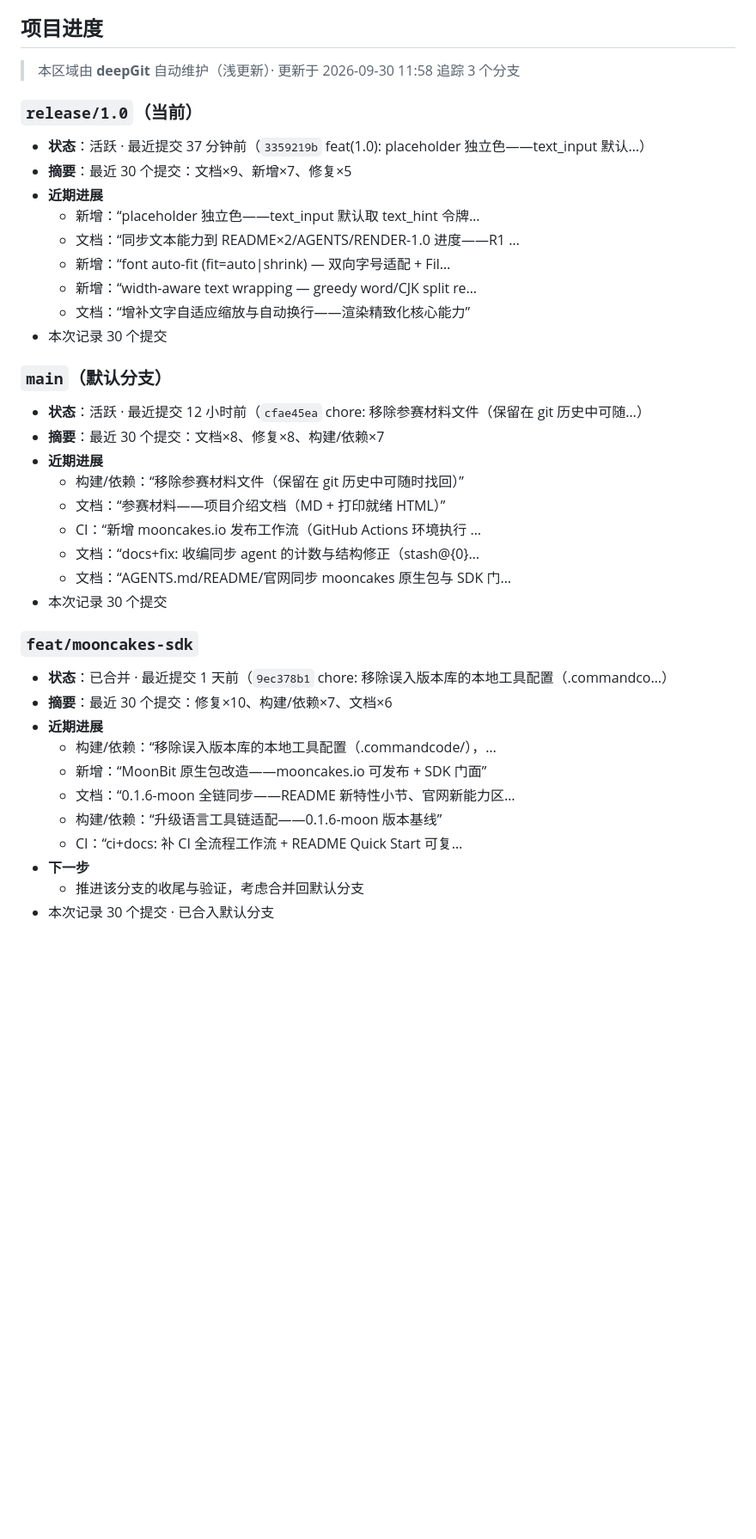
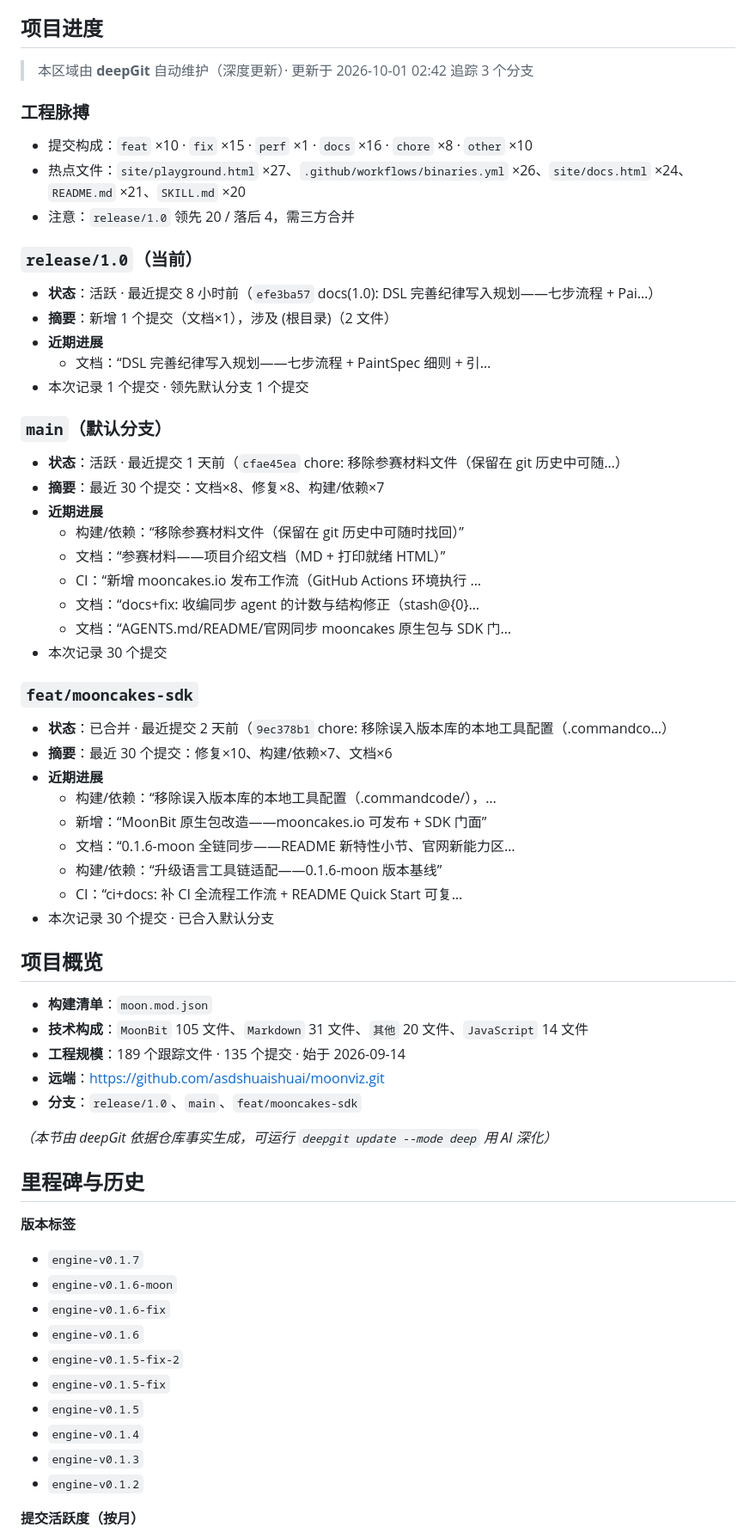
Before and after one commit to asdshuaishuai/moonviz, a Markdown page: README.md, the part around one of its changes. Shown at 86% size. GitHub-like rendering; blank space fills up the shorter version.

Commit message:
docs(1.0): 收编 deepGit 进度块深更新（工程脉搏 + 项目概览）

```diff
--- a/README.md
+++ b/README.md
@@ -723,24 +723,26 @@ MoonBit evolves fast; minor versions carry real behavioral risk. Four layers of
 <!-- deepgit:begin progress -->
 ## 项目进度
 
-> 本区域由 **deepGit** 自动维护（浅更新）· 更新于 2026-09-30 11:58
+> 本区域由 **deepGit** 自动维护（深度更新）· 更新于 2026-10-01 02:42
 > 追踪 3 个分支
+
+### 工程脉搏
+
+- 提交构成：`feat` ×10 · `fix` ×15 · `perf` ×1 · `docs` ×16 · `chore` ×8 · `other` ×10
+- 热点文件：`site/playground.html` ×27、`.github/workflows/binaries.yml` ×26、`site/docs.html` ×24、`README.md` ×21、`SKILL.md` ×20
+- 注意：`release/1.0` 领先 20 / 落后 4，需三方合并
 
 ### `release/1.0`（当前）
 
-- **状态**：活跃 · 最近提交 37 分钟前（`3359219b` feat(1.0): placeholder 独立色——text_input 默认…）
-- **摘要**：最近 30 个提交：文档×9、新增×7、修复×5
+- **状态**：活跃 · 最近提交 8 小时前（`efe3ba57` docs(1.0): DSL 完善纪律写入规划——七步流程 + Pai…）
+- **摘要**：新增 1 个提交（文档×1），涉及 (根目录)（2 文件）
 - **近期进展**
-  - 新增：“placeholder 独立色——text_input 默认取 text_hint 令牌…
-  - 文档：“同步文本能力到 README×2/AGENTS/RENDER-1.0 进度——R1 …
-  - 新增：“font auto-fit (fit=auto|shrink) — 双向字号适配 + Fil…
-  - 新增：“width-aware text wrapping — greedy word/CJK split re…
-  - 文档：“增补文字自适应缩放与自动换行——渲染精致化核心能力”
-- 本次记录 30 个提交
+  - 文档：“DSL 完善纪律写入规划——七步流程 + PaintSpec 细则 + 引…
+- 本次记录 1 个提交 · 领先默认分支 1 个提交
 
 ### `main`（默认分支）
 
-- **状态**：活跃 · 最近提交 12 小时前（`cfae45ea` chore: 移除参赛材料文件（保留在 git 历史中可随…）
+- **状态**：活跃 · 最近提交 1 天前（`cfae45ea` chore: 移除参赛材料文件（保留在 git 历史中可随…）
 - **摘要**：最近 30 个提交：文档×8、修复×8、构建/依赖×7
 - **近期进展**
   - 构建/依赖：“移除参赛材料文件（保留在 git 历史中可随时找回）”
@@ -752,7 +754,7 @@ MoonBit evolves fast; minor versions carry real behavioral risk. Four layers of
 
 ### `feat/mooncakes-sdk`
 
-- **状态**：已合并 · 最近提交 1 天前（`9ec378b1` chore: 移除误入版本库的本地工具配置（.commandco…）
+- **状态**：已合并 · 最近提交 2 天前（`9ec378b1` chore: 移除误入版本库的本地工具配置（.commandco…）
 - **摘要**：最近 30 个提交：修复×10、构建/依赖×7、文档×6
 - **近期进展**
   - 构建/依赖：“移除误入版本库的本地工具配置（.commandcode/），…
@@ -760,7 +762,35 @@ MoonBit evolves fast; minor versions carry real behavioral risk. Four layers of
   - 文档：“0.1.6-moon 全链同步——README 新特性小节、官网新能力区…
   - 构建/依赖：“升级语言工具链适配——0.1.6-moon 版本基线”
   - CI：“ci+docs: 补 CI 全流程工作流 + README Quick Start 可复…
-- **下一步**
-  - 推进该分支的收尾与验证，考虑合并回默认分支
 - 本次记录 30 个提交 · 已合入默认分支
 <!-- deepgit:end progress -->
+
+<!-- deepgit:begin overview -->
+## 项目概览
+
+- **构建清单**：`moon.mod.json`
+- **技术构成**：`MoonBit` 105 文件、`Markdown` 31 文件、`其他` 20 文件、`JavaScript` 14 文件
+- **工程规模**：189 个跟踪文件 · 135 个提交 · 始于 2026-09-14
+- **远端**：https://github.com/asdshuaishuai/moonviz.git
+- **分支**：`release/1.0`、`main`、`feat/mooncakes-sdk`
+
+_（本节由 deepGit 依据仓库事实生成，可运行 `deepgit update --mode deep` 用 AI 深化）_
+<!-- deepgit:end overview -->
+
+<!-- deepgit:begin history -->
+## 里程碑与历史
+
+**版本标签**
+- `engine-v0.1.7`
+- `engine-v0.1.6-moon`
+- `engine-v0.1.6-fix`
+- `engine-v0.1.6`
+- `engine-v0.1.5-fix-2`
+- `engine-v0.1.5-fix`
+- `engine-v0.1.5`
+- `engine-v0.1.4`
+- `engine-v0.1.3`
+- `engine-v0.1.2`
+
+**提交活跃度（按月）**
+
```
Also changed, not shown: other parts of README.md (+11 -0 lines), AGENTS.md (+83 -7 lines).
